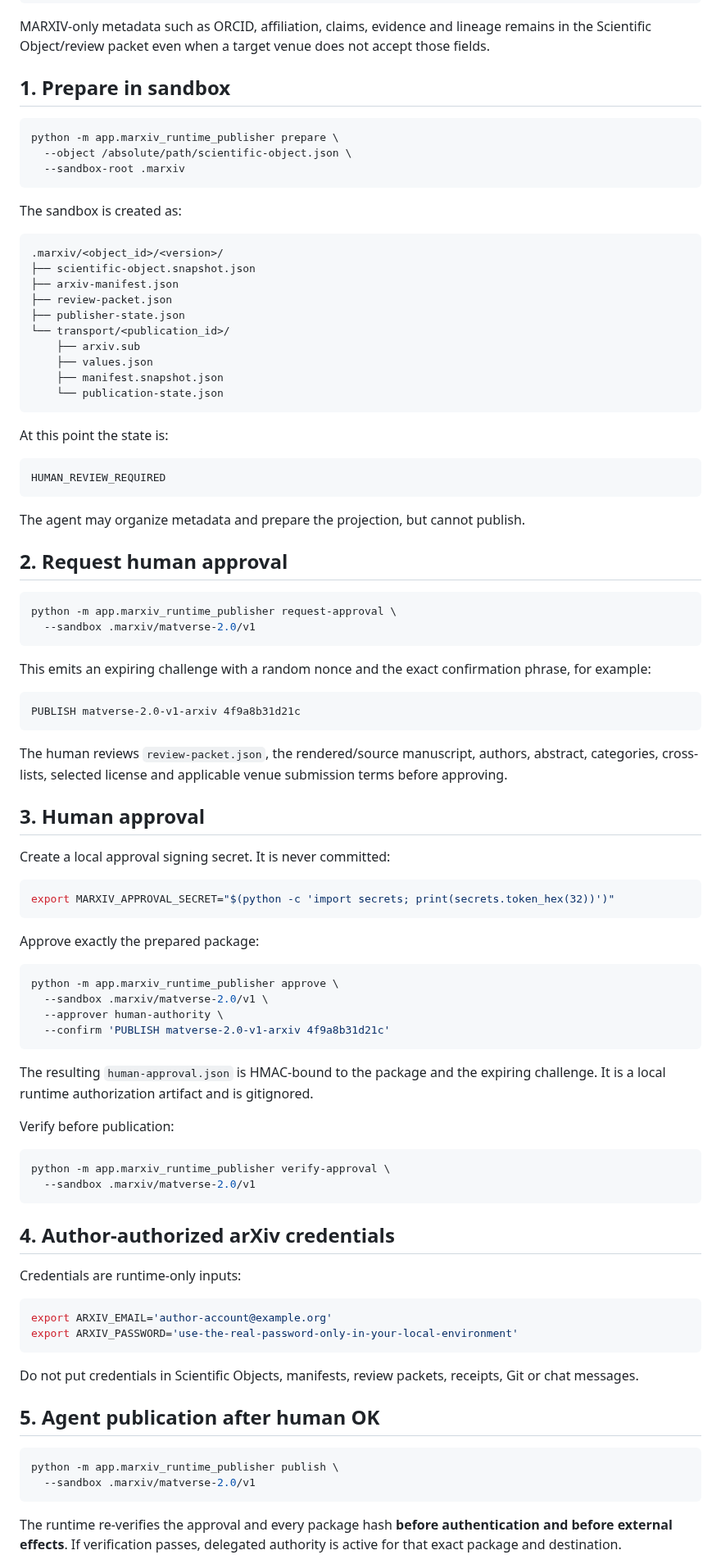
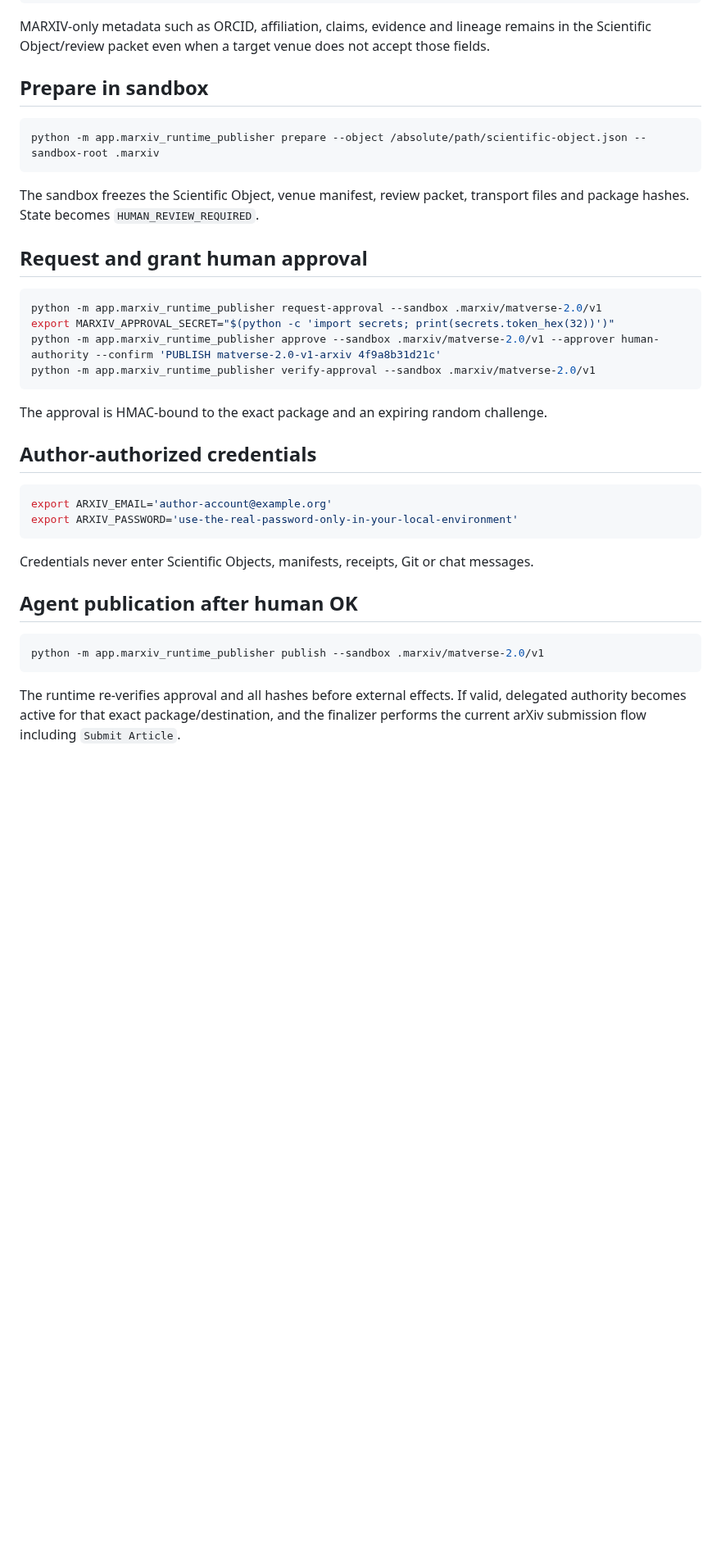
Before and after one commit to MatVerse-py/Gpt-project-bridge, a Markdown page: MARXIV_RUNTIME_PUBLISHER_V1.md, the part around one of its changes. Shown at 82% size. Rendered like a GitHub page; blank space fills up the shorter version.

````diff
--- a/MARXIV_RUNTIME_PUBLISHER_V1.md
+++ b/MARXIV_RUNTIME_PUBLISHER_V1.md
@@ -107,95 +101,39 @@ Example `scientific-object.json`:
 
 MARXIV-only metadata such as ORCID, affiliation, claims, evidence and lineage remains in the Scientific Object/review packet even when a target venue does not accept those fields.
 
-## 1. Prepare in sandbox
+## Prepare in sandbox
 
 ```bash
-python -m app.marxiv_runtime_publisher prepare \
-  --object /absolute/path/scientific-object.json \
-  --sandbox-root .marxiv
+python -m app.marxiv_runtime_publisher prepare --object /absolute/path/scientific-object.json --sandbox-root .marxiv
 ```
 
-The sandbox is created as:
+The sandbox freezes the Scientific Object, venue manifest, review packet, transport files and package hashes. State becomes `HUMAN_REVIEW_REQUIRED`.
 
-```text
-.marxiv/<object_id>/<version>/
-├── scientific-object.snapshot.json
-├── arxiv-manifest.json
-├── review-packet.json
-├── publisher-state.json
-└── transport/<publication_id>/
-    ├── arxiv.sub
-    ├── values.json
-    ├── manifest.snapshot.json
-    └── publication-state.json
+## Request and grant human approval
+
+```bash
+python -m app.marxiv_runtime_publisher request-approval --sandbox .marxiv/matverse-2.0/v1
+export MARXIV_APPROVAL_SECRET="$(python -c 'import secrets; print(secrets.token_hex(32))')"
+python -m app.marxiv_runtime_publisher approve --sandbox .marxiv/matverse-2.0/v1 --approver human-authority --confirm 'PUBLISH matverse-2.0-v1-arxiv 4f9a8b31d21c'
+python -m app.marxiv_runtime_publisher verify-approval --sandbox .marxiv/matverse-2.0/v1
 ```
 
-At this point the state is:
+The approval is HMAC-bound to the exact package and an expiring random challenge.
 
-```text
-HUMAN_REVIEW_REQUIRED
-```
-
-The agent may organize metadata and prepare the projection, but cannot publish.
-
-## 2. Request human approval
-
-```bash
-python -m app.marxiv_runtime_publisher request-approval \
-  --sandbox .marxiv/matverse-2.0/v1
-```
-
-This emits an expiring challenge with a random nonce and the exact confirmation phrase, for example:
-
-```text
-PUBLISH matverse-2.0-v1-arxiv 4f9a8b31d21c
-```
-
-The human reviews `review-packet.json`, the rendered/source manuscript, authors, abstract, categories, cross-lists, selected license and applicable venue submission terms before approving.
-
-## 3. Human approval
-
-Create a local approval signing secret. It is never committed:
-
-```bash
-export MARXIV_APPROVAL_SECRET="$(python -c 'import secrets; print(secrets.token_hex(32))')"
-```
-
-Approve exactly the prepared package:
-
-```bash
-python -m app.marxiv_runtime_publisher approve \
-  --sandbox .marxiv/matverse-2.0/v1 \
-  --approver human-authority \
-  --confirm 'PUBLISH matverse-2.0-v1-arxiv 4f9a8b31d21c'
-```
-
-The resulting `human-approval.json` is HMAC-bound to the package and the expiring challenge. It is a local runtime authorization artifact and is gitignored.
-
-Verify before publication:
-
-```bash
-python -m app.marxiv_runtime_publisher verify-approval \
-  --sandbox .marxiv/matverse-2.0/v1
-```
-
-## 4. Author-authorized arXiv credentials
-
-Credentials are runtime-only inputs:
+## Author-authorized credentials
 
 ```bash
 export ARXIV_EMAIL='author-account@example.org'
 export ARXIV_PASSWORD='use-the-real-password-only-in-your-local-environment'
 ```
 
-Do not put credentials in Scientific Objects, manifests, review packets, receipts, Git or chat messages.
+Credentials never enter Scientific Objects, manifests, receipts, Git or chat messages.
 
-## 5. Agent publication after human OK
+## Agent publication after human OK
 
 ```bash
-python -m app.marxiv_runtime_publisher publish \
-  --sandbox .marxiv/matverse-2.0/v1
+python -m app.marxiv_runtime_publisher publish --sandbox .marxiv/matverse-2.0/v1
 ```
 
-The runtime re-verifies the approval and every package hash **before authentication and before external effects**. If verification passes, delegated authority is active for that exact package and destination.
+The runtime re-verifies approval and all hashes before external effects. If valid, delegated authority becomes active for that exact package/destination, and the finalizer performs the current arXiv submission flow including `Submit Article`.
 
````
Also changed, not shown: other parts of MARXIV_RUNTIME_PUBLISHER_V1.md (+20 -69 lines).
